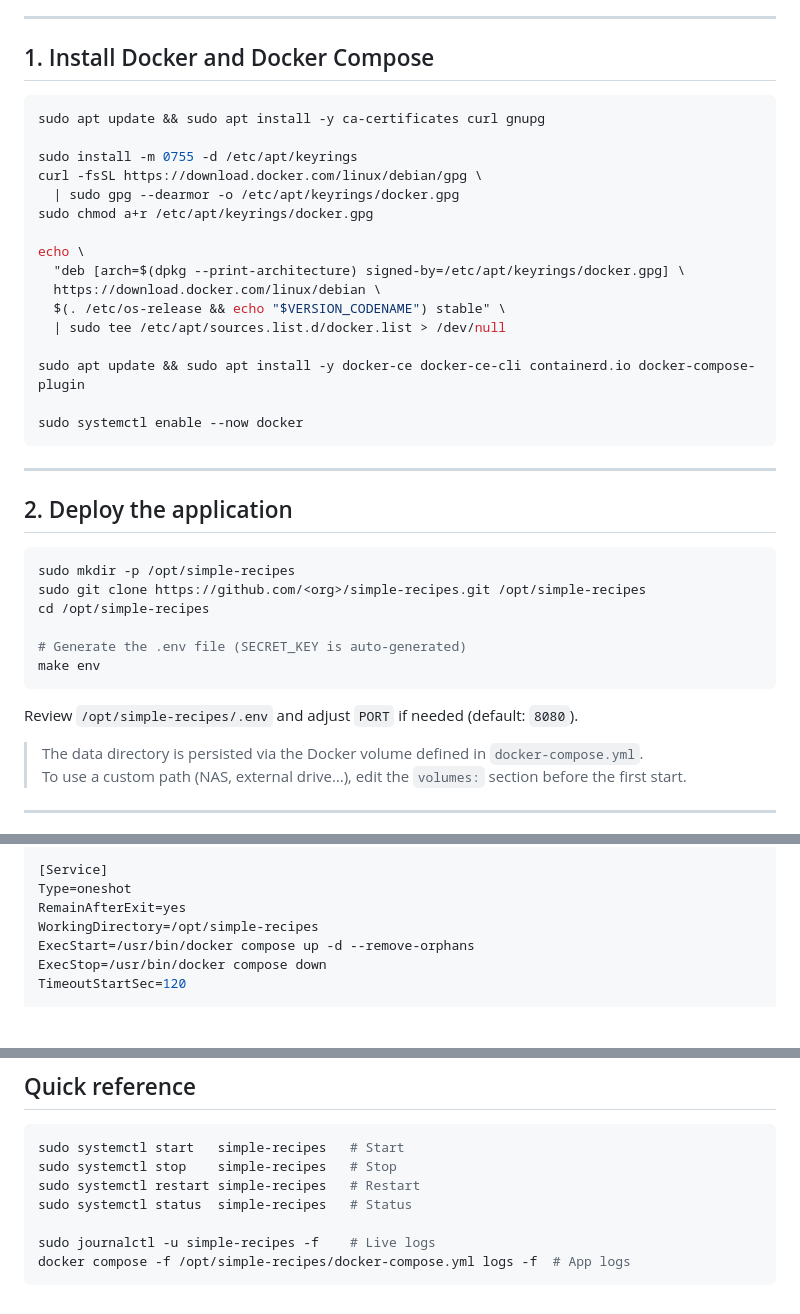
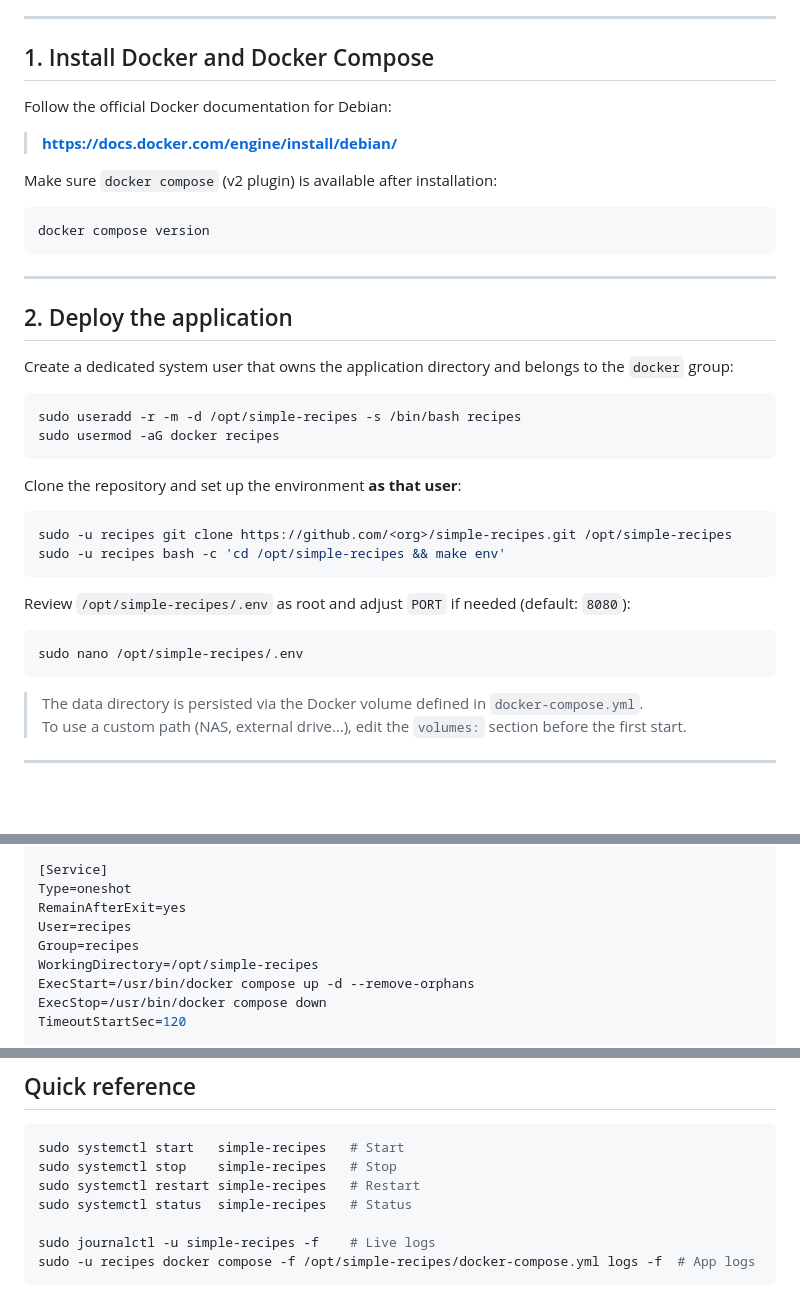
Before and after one commit to eraby-fr/simple_recipes, a Markdown page: documentation/debian-deployment.md, 3 parts joined by grey strips. Drawn GitHub-style; blank space fills up the shorter version.

Commit message:
Update deployement doc

````diff
--- a/documentation/debian-deployment.md
+++ b/documentation/debian-deployment.md
@@ -14,39 +14,39 @@ This tutorial covers deploying Simple Recipes on a Debian (12 "Bookworm" or late
 
 ## 1. Install Docker and Docker Compose
 
+Follow the official Docker documentation for Debian:
+
+> **https://docs.docker.com/engine/install/debian/**
+
+Make sure `docker compose` (v2 plugin) is available after installation:
+
 ```bash
-sudo apt update && sudo apt install -y ca-certificates curl gnupg
-
-sudo install -m 0755 -d /etc/apt/keyrings
-curl -fsSL https://download.docker.com/linux/debian/gpg \
-  | sudo gpg --dearmor -o /etc/apt/keyrings/docker.gpg
-sudo chmod a+r /etc/apt/keyrings/docker.gpg
-
-echo \
-  "deb [arch=$(dpkg --print-architecture) signed-by=/etc/apt/keyrings/docker.gpg] \
-  https://download.docker.com/linux/debian \
-  $(. /etc/os-release && echo "$VERSION_CODENAME") stable" \
-  | sudo tee /etc/apt/sources.list.d/docker.list > /dev/null
-
-sudo apt update && sudo apt install -y docker-ce docker-ce-cli containerd.io docker-compose-plugin
-
-sudo systemctl enable --now docker
+docker compose version
 ```
 
 ---
 
 ## 2. Deploy the application
 
+Create a dedicated system user that owns the application directory and belongs to the `docker` group:
+
 ```bash
-sudo mkdir -p /opt/simple-recipes
-sudo git clone https://github.com/<org>/simple-recipes.git /opt/simple-recipes
-cd /opt/simple-recipes
-
-# Generate the .env file (SECRET_KEY is auto-generated)
-make env
+sudo useradd -r -m -d /opt/simple-recipes -s /bin/bash recipes
+sudo usermod -aG docker recipes
 ```
 
-Review `/opt/simple-recipes/.env` and adjust `PORT` if needed (default: `8080`).
+Clone the repository and set up the environment **as that user**:
+
+```bash
+sudo -u recipes git clone https://github.com/<org>/simple-recipes.git /opt/simple-recipes
+sudo -u recipes bash -c 'cd /opt/simple-recipes && make env'
+```
+
+Review `/opt/simple-recipes/.env` as root and adjust `PORT` if needed (default: `8080`):
+
+```bash
+sudo nano /opt/simple-recipes/.env
+```
 
 > The data directory is persisted via the Docker volume defined in `docker-compose.yml`.
 > To use a custom path (NAS, external drive…), edit the `volumes:` section before the first start.
@@ -68,6 +68,8 @@ Wants=network-online.target
 [Service]
 Type=oneshot
 RemainAfterExit=yes
+User=recipes
+Group=recipes
 WorkingDirectory=/opt/simple-recipes
 ExecStart=/usr/bin/docker compose up -d --remove-orphans
 ExecStop=/usr/bin/docker compose down
@@ -221,5 +223,5 @@ sudo systemctl restart simple-recipes   # Restart
 sudo systemctl status  simple-recipes   # Status
 
 sudo journalctl -u simple-recipes -f    # Live logs
-docker compose -f /opt/simple-recipes/docker-compose.yml logs -f  # App logs
+sudo -u recipes docker compose -f /opt/simple-recipes/docker-compose.yml logs -f  # App logs
 ```
````
Also changed, not shown: .devin/rules/language.md (renamed from .windsurf/rules/language.md).
